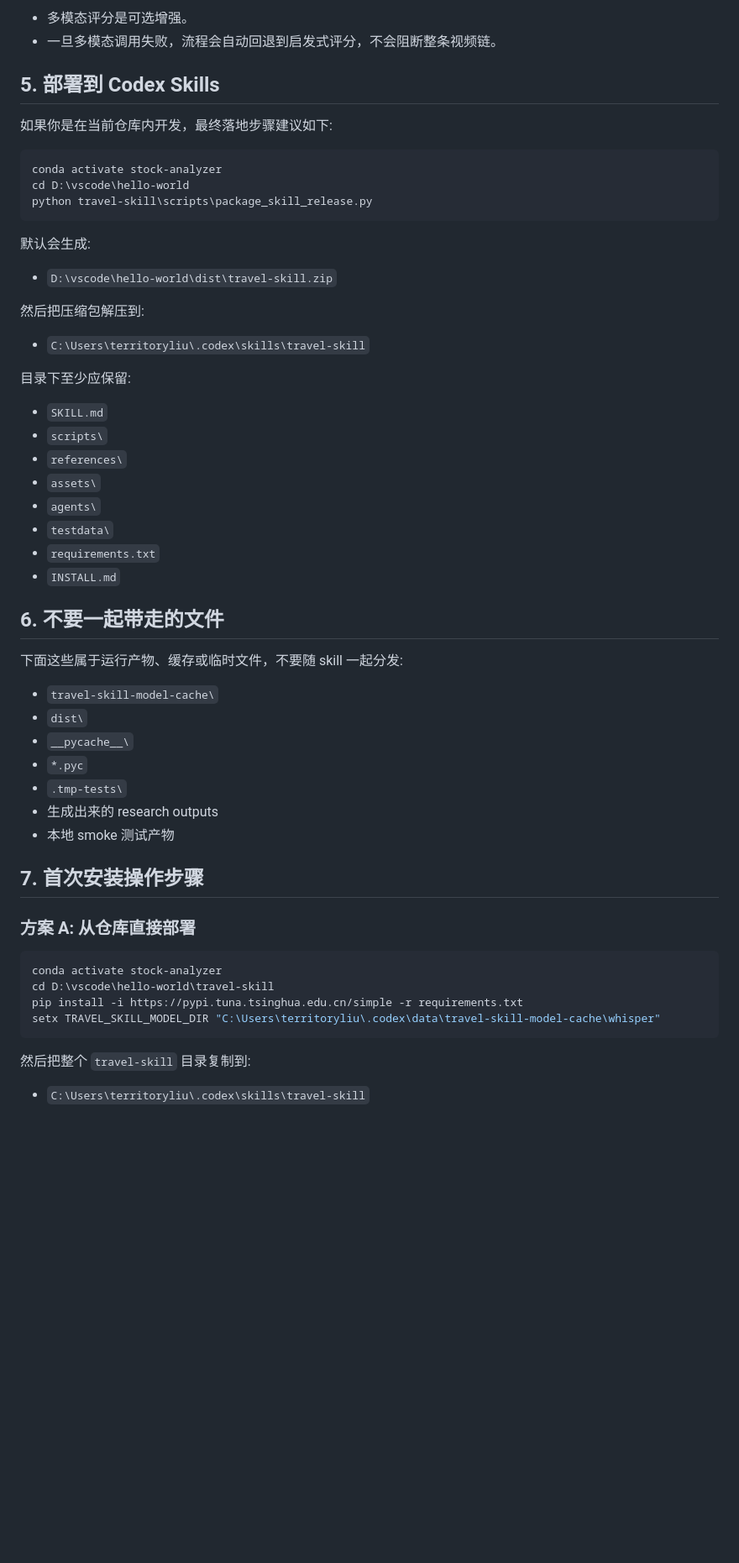
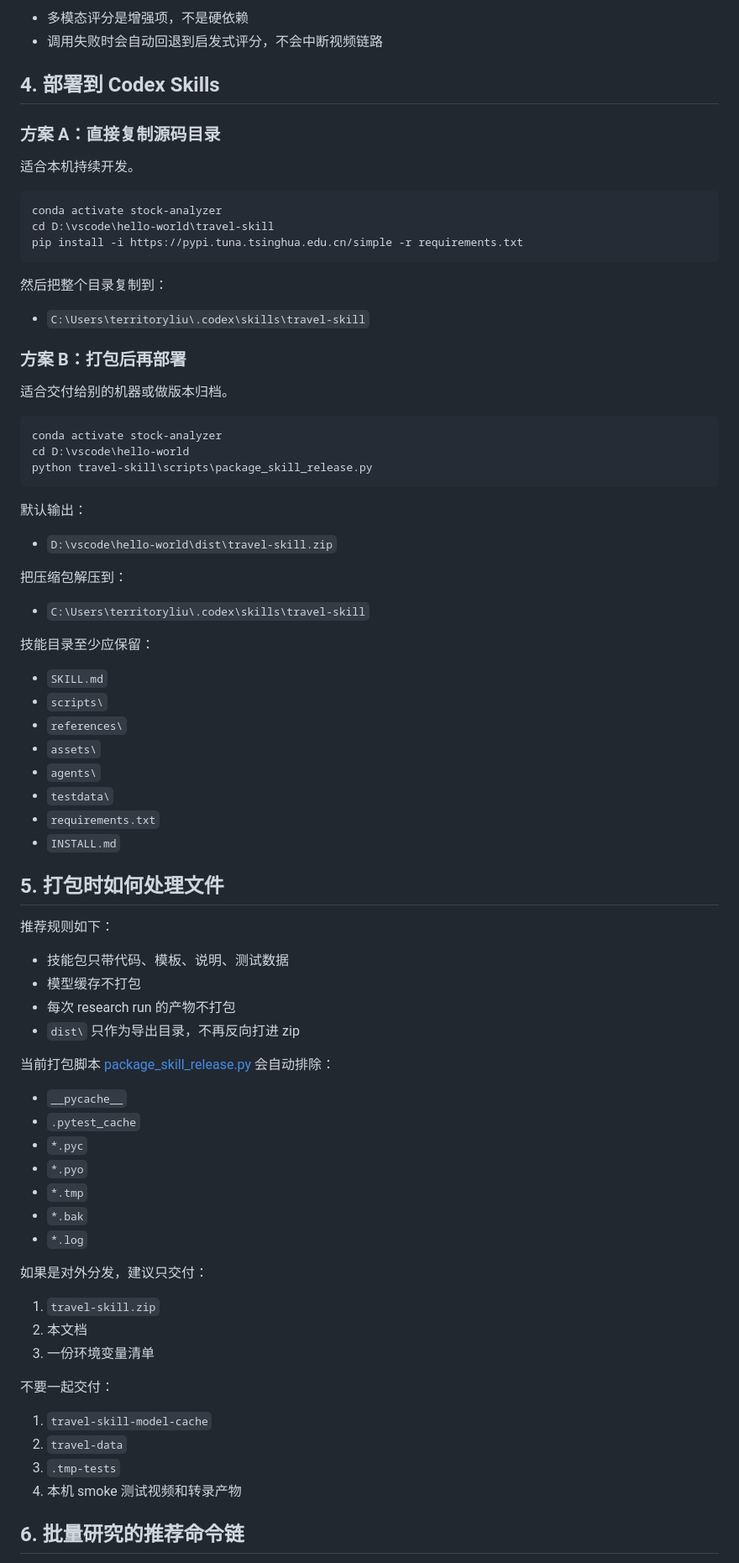
Before and after one commit to territoryLiu/hello-world, a Markdown page: travel-skill/INSTALL.md, the part around one of its changes. Shown at 84% size. Drawn GitHub-style; blank space fills up the shorter version.

````diff
--- a/travel-skill/INSTALL.md
+++ b/travel-skill/INSTALL.md
@@ -76,10 +85,26 @@ setx TRAVEL_SKILL_MULTIMODAL_MODEL "gpt-5"
 
-- 多模态评分是可选增强。
-- 一旦多模态调用失败，流程会自动回退到启发式评分，不会阻断整条视频链。
+- 多模态评分是增强项，不是硬依赖
+- 调用失败时会自动回退到启发式评分，不会中断视频链路
 
-## 5. 部署到 Codex Skills
+## 4. 部署到 Codex Skills
 
-如果你是在当前仓库内开发，最终落地步骤建议如下:
+### 方案 A：直接复制源码目录
+
+适合本机持续开发。
+
+```powershell
+conda activate stock-analyzer
+cd D:\vscode\hello-world\travel-skill
+pip install -i https://pypi.tuna.tsinghua.edu.cn/simple -r requirements.txt
+```
+
+然后把整个目录复制到：
+
+- `C:\Users\territoryliu\.codex\skills\travel-skill`
+
+### 方案 B：打包后再部署
+
+适合交付给别的机器或做版本归档。
 
 ```powershell
 conda activate stock-analyzer
@@ -87,15 +112,15 @@ cd D:\vscode\hello-world
 python travel-skill\scripts\package_skill_release.py
 ```
 
-默认会生成:
+默认输出：
 
 - `D:\vscode\hello-world\dist\travel-skill.zip`
 
-然后把压缩包解压到:
+把压缩包解压到：
 
 - `C:\Users\territoryliu\.codex\skills\travel-skill`
 
-目录下至少应保留:
+技能目录至少应保留：
 
 - `SKILL.md`
 - `scripts\`
@@ -106,30 +131,37 @@ python travel-skill\scripts\package_skill_release.py
 - `requirements.txt`
 - `INSTALL.md`
 
-## 6. 不要一起带走的文件
+## 5. 打包时如何处理文件
 
-下面这些属于运行产物、缓存或临时文件，不要随 skill 一起分发:
+推荐规则如下：
 
-- `travel-skill-model-cache\`
-- `dist\`
-- `__pycache__\`
+- 技能包只带代码、模板、说明、测试数据
+- 模型缓存不打包
+- 每次 research run 的产物不打包
+- `dist\` 只作为导出目录，不再反向打进 zip
+
+当前打包脚本 [package_skill_release.py](d:/vscode/hello-world/travel-skill/scripts/package_skill_release.py) 会自动排除：
+
+- `__pycache__`
+- `.pytest_cache`
 - `*.pyc`
-- `.tmp-tests\`
-- 生成出来的 research outputs
-- 本地 smoke 测试产物
+- `*.pyo`
+- `*.tmp`
+- `*.bak`
+- `*.log`
 
-## 7. 首次安装操作步骤
+如果是对外分发，建议只交付：
 
-### 方案 A: 从仓库直接部署
+1. `travel-skill.zip`
+2. 本文档
+3. 一份环境变量清单
 
-```powershell
-conda activate stock-analyzer
-cd D:\vscode\hello-world\travel-skill
-pip install -i https://pypi.tuna.tsinghua.edu.cn/simple -r requirements.txt
-setx TRAVEL_SKILL_MODEL_DIR "C:\Users\territoryliu\.codex\data\travel-skill-model-cache\whisper"
-```
+不要一起交付：
 
-然后把整个 `travel-skill` 目录复制到:
+1. `travel-skill-model-cache`
+2. `travel-data`
+3. `.tmp-tests`
+4. 本机 smoke 测试视频和转录产物
 
-- `C:\Users\territoryliu\.codex\skills\travel-skill`
+## 6. 批量研究的推荐命令链
 
````
Also changed, not shown: other parts of travel-skill/INSTALL.md (+161 -60 lines).
